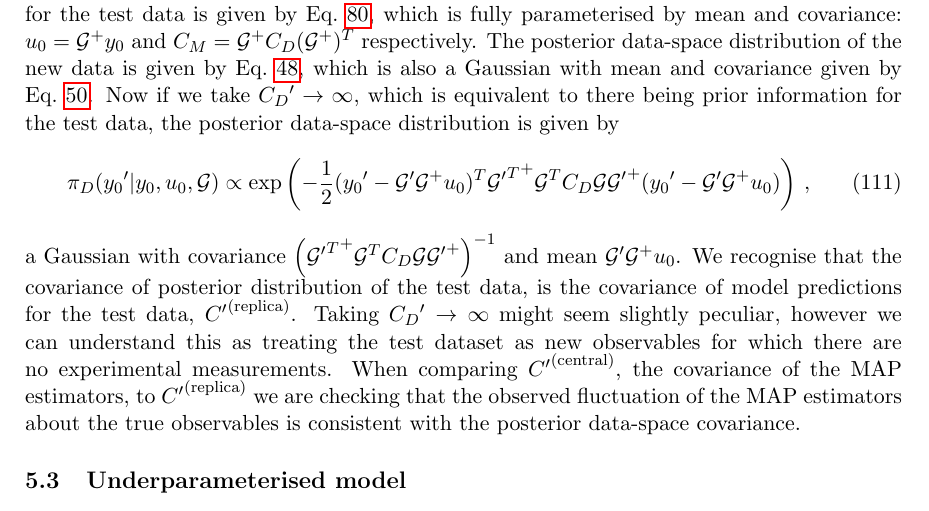
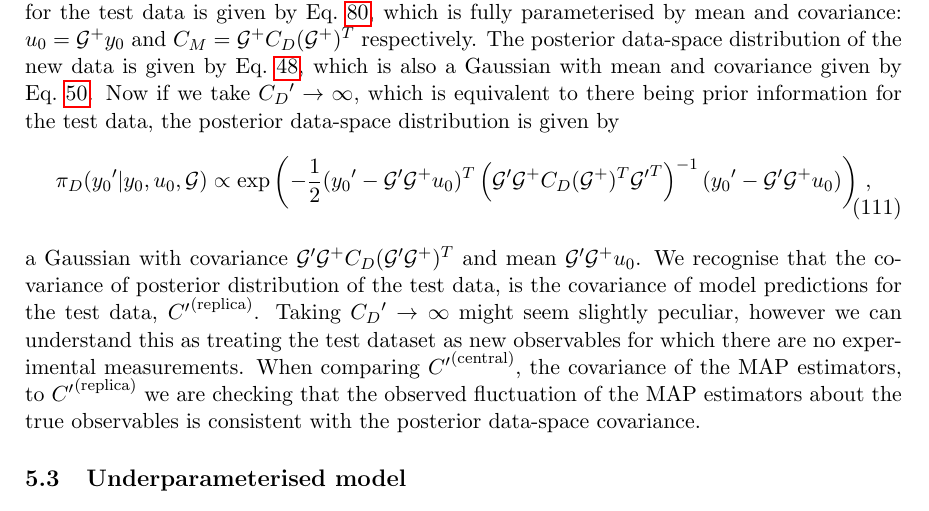
Before and after one commit to wilsonmr/nnpdf40_closure, a LaTeX document (main.tex, which reads models.tex): part of page 25 of 34, cut so that both start at the same text. Compiled offline with pdfLaTeX.

Commit message:
fix linear post data sec

```diff
--- a/models.tex
+++ b/models.tex
@@ -97,13 +97,13 @@ is given by
         \pi_D(\testset{\obspriorcent} |\obspriorcent, \modelpriorcent, \linmap)
         &\propto \exp \left( - \frac{1}{2}
             (\testset{\obspriorcent} - \testset{\linmap} \linmap^+ \modelpriorcent)^T
-            {{\testset{\linmap}}^T}^+ \linmap^T \obspriorcov \linmap {\testset{\linmap}}^+
+            \left( {{\testset{\linmap}}} \linmap^+ \obspriorcov (\linmap^+)^T {\testset{\linmap}^T} \right)^{-1}
             (\testset{\obspriorcent} - \testset{\linmap} \linmap^+ \modelpriorcent)
         \right) \, ,
     \end{split}
 \end{equation}
 a Gaussian with covariance
-$\left( {{\testset{\linmap}}^T}^+ \linmap^T \obspriorcov \linmap {\testset{\linmap}}^+ \right)^{-1}$
+$ \testset{\linmap} \linmap^+ \obspriorcov (\testset{\linmap} \linmap^+)^T$
 and mean $\testset{\linmap} \linmap^+ \modelpriorcent$. We recognise that the
 covariance of posterior
 distribution of the test data, is the covariance of model predictions for the
```
